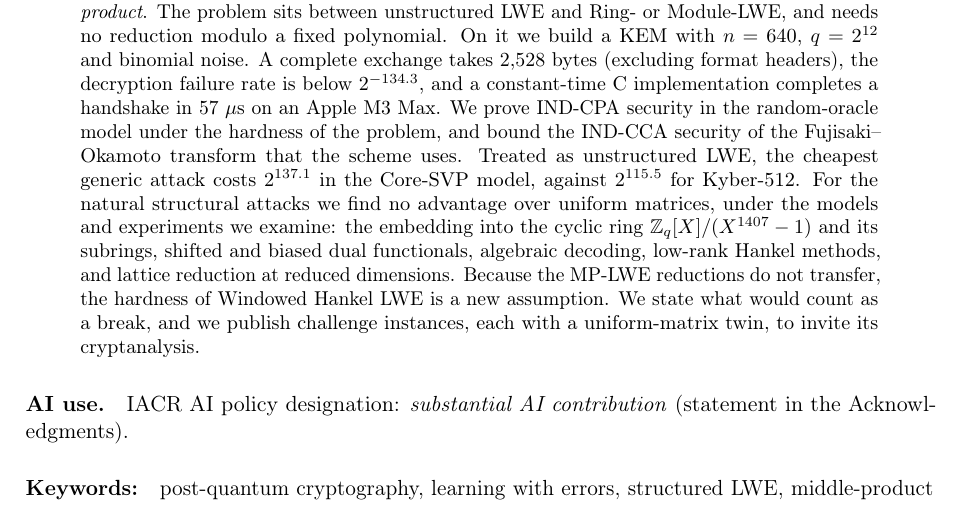
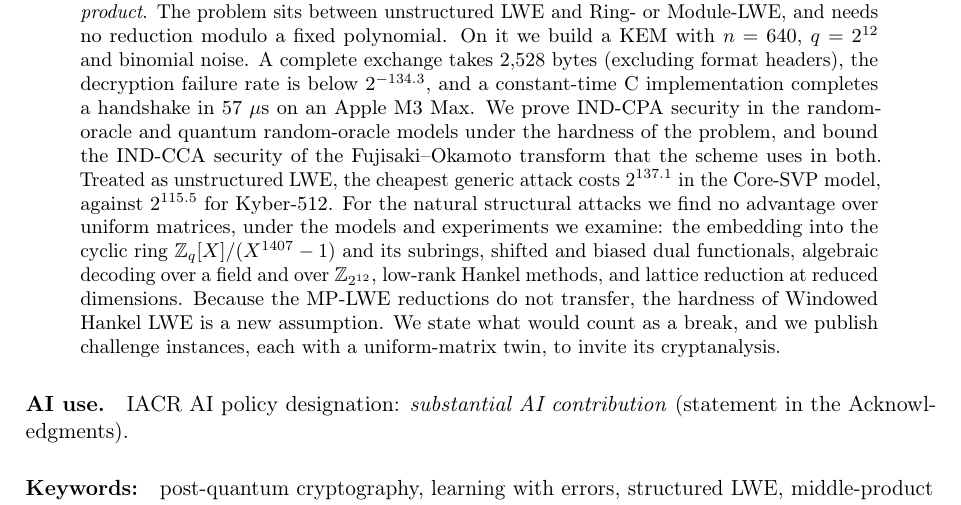
Before and after one commit to Cryptozoa/windowed-hankel-kem, a LaTeX paper (paper/hankel_kem_eprint.tex): part of page 1 of 31, cut so that both start at the same text. Compiled offline with pdfLaTeX.

Commit message:
release: v0.4 (analysis release; abstract names the QROM and Z/2^12 results)
- Abstract: IND-CPA in the random-oracle and quantum random-oracle models,
  IND-CCA bounds in both; algebraic decoding over a field and over Z/2^12.
- CITATION.cff and .zenodo.json: version 0.4; CITATION.cff now lists the
  v0.3 DOI (10.5281/zenodo.23421851).
- Code, KATs and challenge instances unchanged from v0.3.

Co-Authored-By: Claude Opus 5.5 <noreply@anthropic.com>

```diff
--- a/paper/hankel_kem_eprint.tex
+++ b/paper/hankel_kem_eprint.tex
@@ -47,7 +47,7 @@
 \maketitle
 
 \begin{abstract}
-Middle-Product LWE keeps the long polynomial operand secret and publishes many short operands. This arrangement admits reductions from Ring-LWE, but it is also why MP-LWE schemes are large, with public keys of about 16~KB. We study the dual arrangement, \emph{Windowed Hankel LWE}. Its public matrix is a Hankel (equivalently, row-reversed Toeplitz) matrix generated by one long pseudorandom sequence, its secret is short, and only the convolution coefficients that depend on every secret coordinate are published: a noisy \emph{middle product}. The problem sits between unstructured LWE and Ring- or Module-LWE, and needs no reduction modulo a fixed polynomial. On it we build a KEM with $n = 640$, $q = 2^{12}$ and binomial noise. A complete exchange takes 2{,}528 bytes (excluding format headers), the decryption failure rate is below $2^{-134.3}$, and a constant-time C implementation completes a handshake in 57~$\mu$s on an Apple M3 Max. We prove IND-CPA security in the random-oracle model under the hardness of the problem, and bound the IND-CCA security of the Fujisaki--Okamoto transform that the scheme uses. Treated as unstructured LWE, the cheapest generic attack costs $2^{137.1}$ in the Core-SVP model, against $2^{115.5}$ for Kyber-512. For the natural structural attacks we find no advantage over uniform matrices, under the models and experiments we examine: the embedding into the cyclic ring $\Zq[X]/(X^{1407} - 1)$ and its subrings, shifted and biased dual functionals, algebraic decoding, low-rank Hankel methods, and lattice reduction at reduced dimensions. Because the MP-LWE reductions do not transfer, the hardness of Windowed Hankel LWE is a new assumption. We state what would count as a break, and we publish challenge instances, each with a uniform-matrix twin, to invite its cryptanalysis.
+Middle-Product LWE keeps the long polynomial operand secret and publishes many short operands. This arrangement admits reductions from Ring-LWE, but it is also why MP-LWE schemes are large, with public keys of about 16~KB. We study the dual arrangement, \emph{Windowed Hankel LWE}. Its public matrix is a Hankel (equivalently, row-reversed Toeplitz) matrix generated by one long pseudorandom sequence, its secret is short, and only the convolution coefficients that depend on every secret coordinate are published: a noisy \emph{middle product}. The problem sits between unstructured LWE and Ring- or Module-LWE, and needs no reduction modulo a fixed polynomial. On it we build a KEM with $n = 640$, $q = 2^{12}$ and binomial noise. A complete exchange takes 2{,}528 bytes (excluding format headers), the decryption failure rate is below $2^{-134.3}$, and a constant-time C implementation completes a handshake in 57~$\mu$s on an Apple M3 Max. We prove IND-CPA security in the random-oracle and quantum random-oracle models under the hardness of the problem, and bound the IND-CCA security of the Fujisaki--Okamoto transform that the scheme uses in both. Treated as unstructured LWE, the cheapest generic attack costs $2^{137.1}$ in the Core-SVP model, against $2^{115.5}$ for Kyber-512. For the natural structural attacks we find no advantage over uniform matrices, under the models and experiments we examine: the embedding into the cyclic ring $\Zq[X]/(X^{1407} - 1)$ and its subrings, shifted and biased dual functionals, algebraic decoding over a field and over $\Z_{2^{12}}$, low-rank Hankel methods, and lattice reduction at reduced dimensions. Because the MP-LWE reductions do not transfer, the hardness of Windowed Hankel LWE is a new assumption. We state what would count as a break, and we publish challenge instances, each with a uniform-matrix twin, to invite its cryptanalysis.
 \end{abstract}
 
 \paragraph{AI use.} IACR AI policy designation: \emph{substantial AI contribution} (statement in the Acknowledgments).
```
Also changed, not shown: paper/hankel_kem_eprint.pdf, 2 other files.
